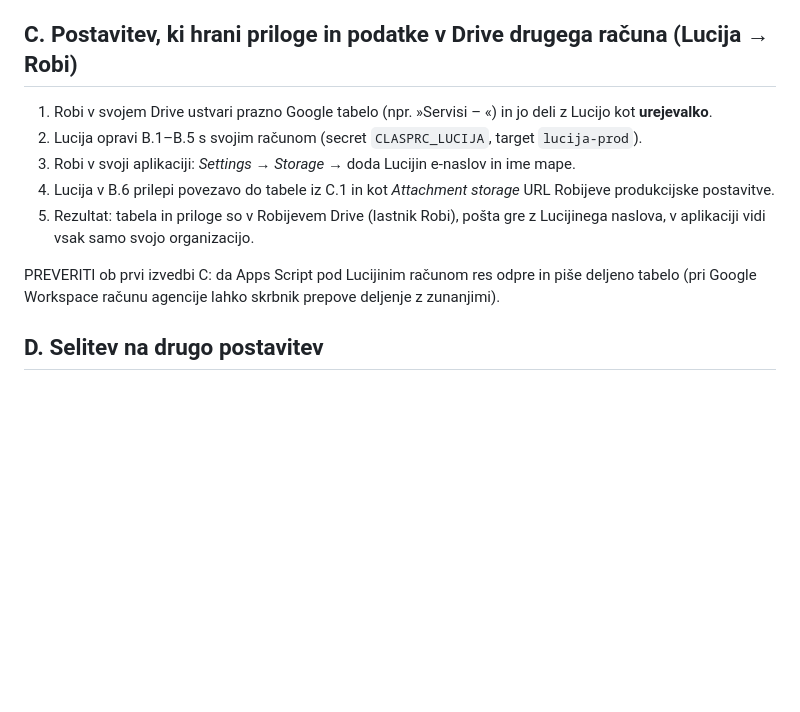
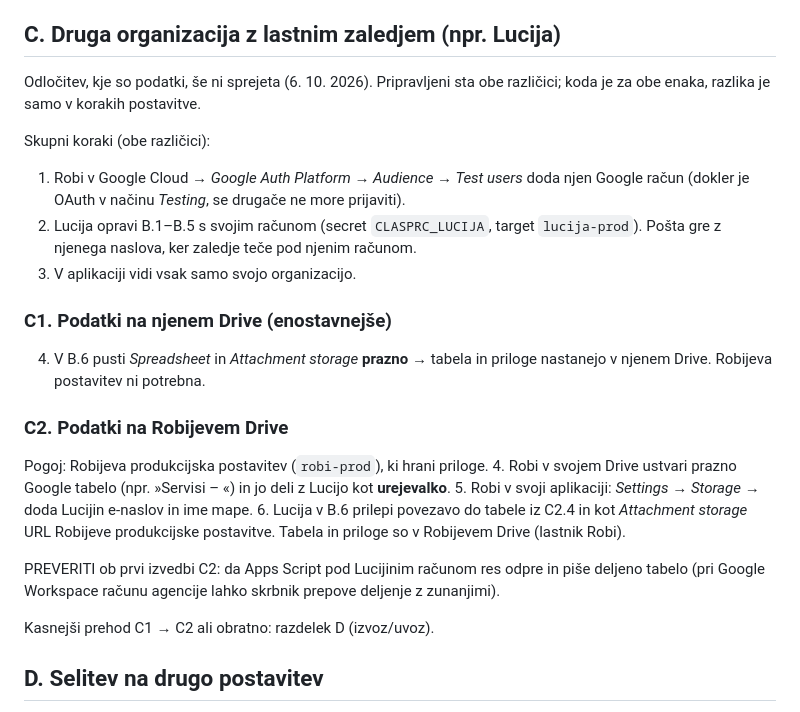
Before and after one commit to robijeromelsp-afk/Servisi, a Markdown page: docs/POSTAVITEV.md, the part around the change. GitHub-like rendering; blank space fills up the shorter version.

Commit message:
Docs: two setup variants for a second organisation; record decisions
Co-Authored-By: Claude Opus 5.5 <noreply@anthropic.com>
Claude-Session: https://claude.ai/code/session_01MyPB2dxcyQneZSN4ZJUScr

```diff
--- a/docs/POSTAVITEV.md
+++ b/docs/POSTAVITEV.md
@@ -58,18 +58,34 @@ Nobenega gesla ali žetona se ne pošilja v pogovor in ne vpisuje v kodo.
 7. *Settings → Users*: dodaj ostale uporabnike. *Settings → Status*: preveri, da je sprožilec »Installed«,
    in *Send test e-mail to me*.
 
-## C. Postavitev, ki hrani priloge in podatke v Drive drugega računa (Lucija → Robi)
+## C. Druga organizacija z lastnim zaledjem (npr. Lucija)
 
-1. Robi v svojem Drive ustvari prazno Google tabelo (npr. »Servisi – <organizacija>«) in jo deli
+Odločitev, kje so podatki, še ni sprejeta (6. 10. 2026). Pripravljeni sta obe različici; koda je za
+obe enaka, razlika je samo v korakih postavitve.
+
+Skupni koraki (obe različici):
+1. Robi v Google Cloud → *Google Auth Platform → Audience → Test users* doda njen Google račun
+   (dokler je OAuth v načinu *Testing*, se drugače ne more prijaviti).
+2. Lucija opravi B.1–B.5 s svojim računom (secret `CLASPRC_LUCIJA`, target `lucija-prod`).
+   Pošta gre z njenega naslova, ker zaledje teče pod njenim računom.
+3. V aplikaciji vidi vsak samo svojo organizacijo.
+
+### C1. Podatki na njenem Drive (enostavnejše)
+4. V B.6 pusti *Spreadsheet* in *Attachment storage* **prazno** → tabela in priloge nastanejo v
+   njenem Drive. Robijeva postavitev ni potrebna.
+
+### C2. Podatki na Robijevem Drive
+Pogoj: Robijeva produkcijska postavitev (`robi-prod`), ki hrani priloge.
+4. Robi v svojem Drive ustvari prazno Google tabelo (npr. »Servisi – <organizacija>«) in jo deli
    z Lucijo kot **urejevalko**.
-2. Lucija opravi B.1–B.5 s svojim računom (secret `CLASPRC_LUCIJA`, target `lucija-prod`).
-3. Robi v svoji aplikaciji: *Settings → Storage* → doda Lucijin e-naslov in ime mape.
-4. Lucija v B.6 prilepi povezavo do tabele iz C.1 in kot *Attachment storage* URL Robijeve produkcijske postavitve.
-5. Rezultat: tabela in priloge so v Robijevem Drive (lastnik Robi), pošta gre z Lucijinega naslova,
-   v aplikaciji vidi vsak samo svojo organizacijo.
+5. Robi v svoji aplikaciji: *Settings → Storage* → doda Lucijin e-naslov in ime mape.
+6. Lucija v B.6 prilepi povezavo do tabele iz C2.4 in kot *Attachment storage* URL Robijeve
+   produkcijske postavitve. Tabela in priloge so v Robijevem Drive (lastnik Robi).
 
-PREVERITI ob prvi izvedbi C: da Apps Script pod Lucijinim računom res odpre in piše deljeno tabelo
+PREVERITI ob prvi izvedbi C2: da Apps Script pod Lucijinim računom res odpre in piše deljeno tabelo
 (pri Google Workspace računu agencije lahko skrbnik prepove deljenje z zunanjimi).
+
+Kasnejši prehod C1 → C2 ali obratno: razdelek D (izvoz/uvoz).
 
 ## D. Selitev na drugo postavitev
 
```
Also changed, not shown: docs/PRIROCNIK.md (+4 -0 lines).
